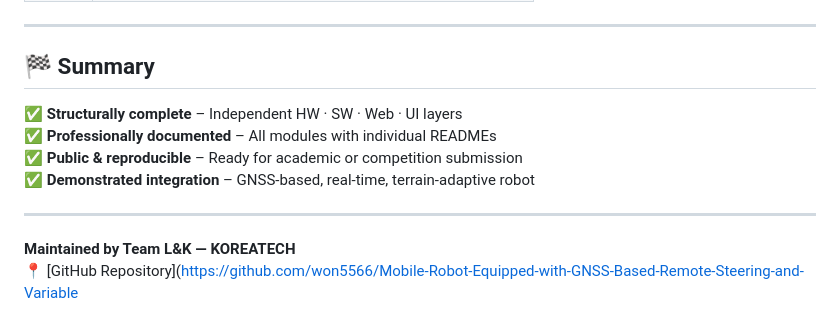
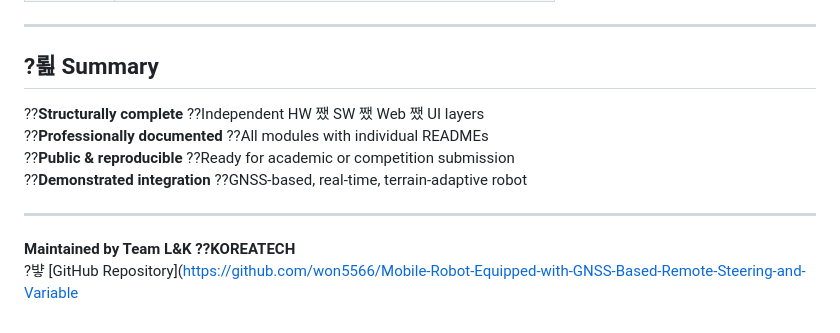
Before and after one commit to won5566/25_HC090, a Markdown page: README.md, the part around the change printed below. Drawn GitHub-style.

```diff
--- a/README.md
+++ b/README.md
@@ -178,14 +166,14 @@ All CAD models are designed in **SolidWorks 2023**, divided into three major sub
 
 ---
 
-## 🏁 Summary
+## ?뢾 Summary
 
-✅ **Structurally complete** – Independent HW · SW · Web · UI layers
-✅ **Professionally documented** – All modules with individual READMEs
-✅ **Public & reproducible** – Ready for academic or competition submission
-✅ **Demonstrated integration** – GNSS-based, real-time, terrain-adaptive robot
+??**Structurally complete** ??Independent HW 쨌 SW 쨌 Web 쨌 UI layers
+??**Professionally documented** ??All modules with individual READMEs
+??**Public & reproducible** ??Ready for academic or competition submission
+??**Demonstrated integration** ??GNSS-based, real-time, terrain-adaptive robot
 
 ---
 
-**Maintained by Team L&K — KOREATECH**
-📍 [GitHub Repository](https://github.com/won5566/Mobile-Robot-Equipped-with-GNSS-Based-Remote-Steering-and-Variable
+**Maintained by Team L&K ??KOREATECH**
+?뱧 [GitHub Repository](https://github.com/won5566/Mobile-Robot-Equipped-with-GNSS-Based-Remote-Steering-and-Variable
```
Also changed, not shown: other parts of README.md (+68 -80 lines).
